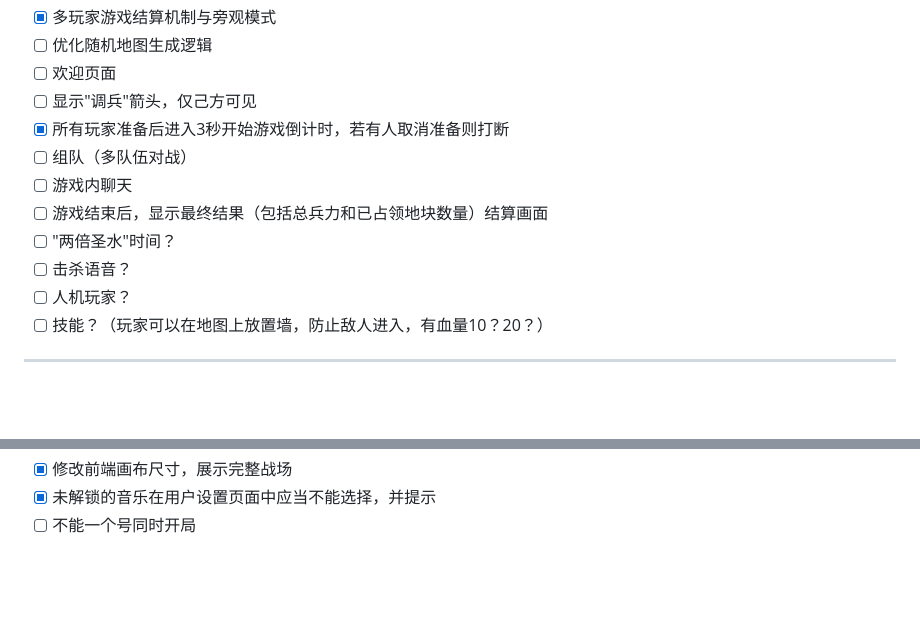
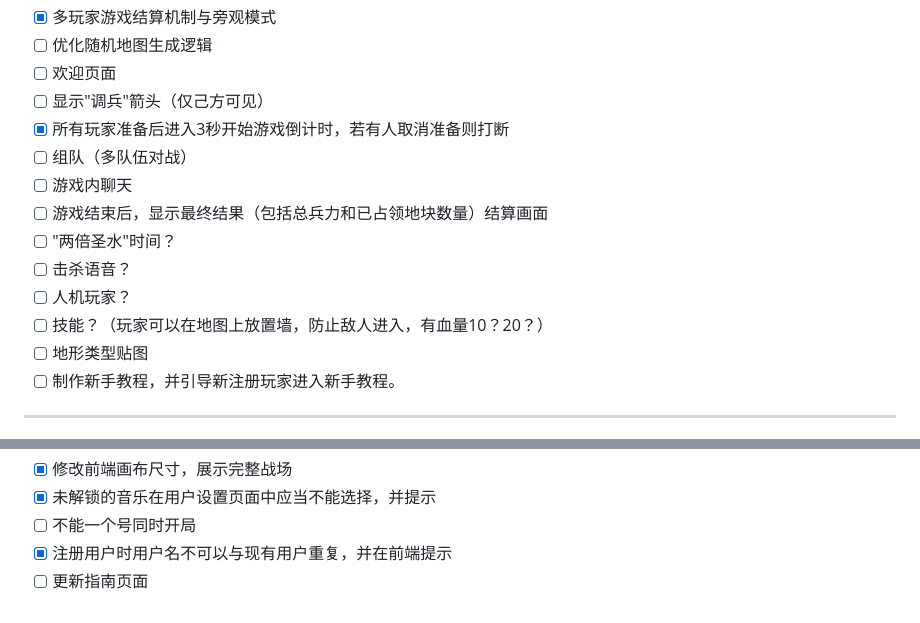
Before and after one commit to CUFEpython25-10086/FlagWars, a Markdown page: TODO.md, 2 parts joined by grey strips. Drawn GitHub-style; blank space fills up the shorter version.

Commit message:
docs(TODO): 更新任务列表，添加新条目并修改描述
- 添加"地形类型贴图"和"新手教程"任务
- 修改"调兵"箭头的描述为更清晰
- 标记"注册用户名查重"为已完成
- 添加"更新指南页面"任务

```diff
--- a/TODO.md
+++ b/TODO.md
@@ -15,7 +15,7 @@
 - [x] 多玩家游戏结算机制与旁观模式
 - [ ] 优化随机地图生成逻辑
 - [ ] 欢迎页面
-- [ ] 显示"调兵"箭头，仅己方可见
+- [ ] 显示"调兵"箭头（仅己方可见）
 - [x] 所有玩家准备后进入3秒开始游戏倒计时，若有人取消准备则打断
 - [ ] 组队（多队伍对战）
 - [ ] 游戏内聊天
@@ -24,6 +24,8 @@
 - [ ] 击杀语音？
 - [ ] 人机玩家？
 - [ ] 技能？（玩家可以在地图上放置墙，防止敌人进入，有血量10？20？）
+- [ ] 地形类型贴图
+- [ ] 制作新手教程，并引导新注册玩家进入新手教程。
 
 ---
 - [x] 账号系统（使用SQLite）
@@ -62,3 +64,5 @@
 - [x] 修改前端画布尺寸，展示完整战场
 - [x] 未解锁的音乐在用户设置页面中应当不能选择，并提示
 - [ ] 不能一个号同时开局
+- [x] 注册用户时用户名不可以与现有用户重复，并在前端提示
+- [ ] 更新指南页面
```
